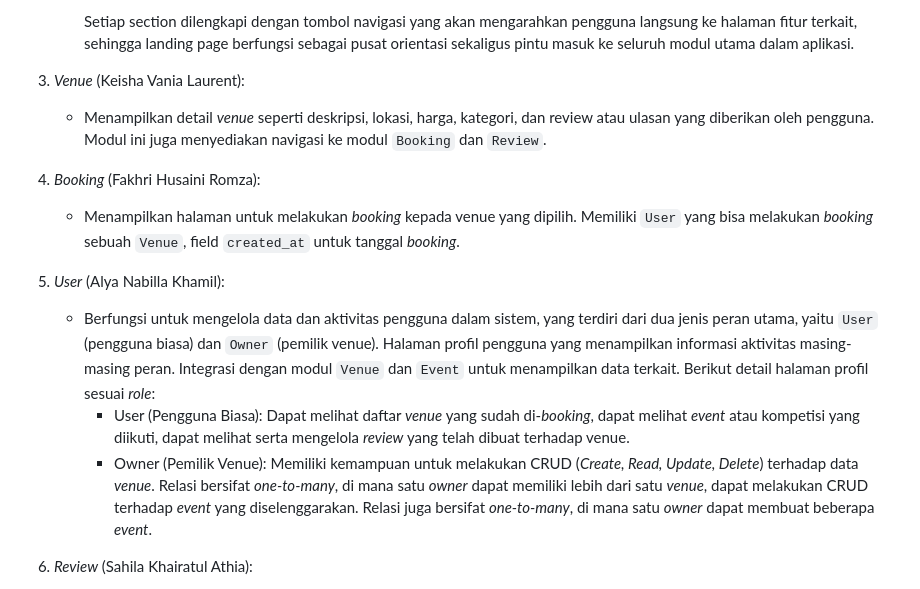
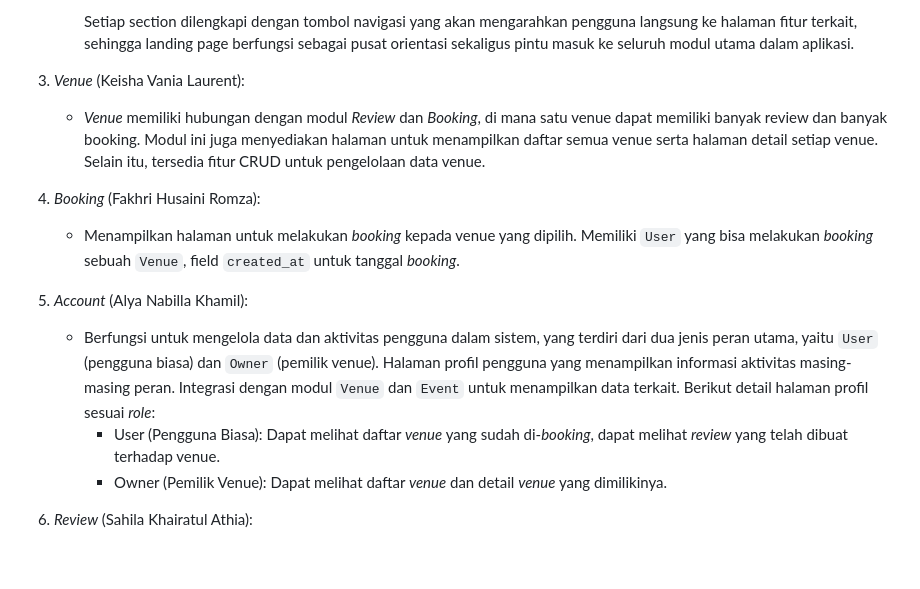
Before and after one commit to pbp-kelompok-b10/any-venue, a Markdown page: README.md, the part around the change. Drawn GitHub-style; blank space fills up the shorter version.

Commit message:
upd readme

```diff
--- a/README.md
+++ b/README.md
@@ -27,15 +27,15 @@ Platform website "AnyVenue" dirancang untuk memudahkan pengguna dalam mencari da
       Setiap section dilengkapi dengan tombol navigasi yang akan mengarahkan pengguna langsung ke halaman fitur terkait, sehingga landing page berfungsi sebagai pusat orientasi sekaligus pintu masuk ke seluruh modul utama dalam aplikasi.
 
 3. *Venue* (Keisha Vania Laurent):
-   - Menampilkan detail *venue* seperti deskripsi, lokasi, harga, kategori, dan review atau ulasan yang diberikan oleh pengguna. Modul ini juga menyediakan navigasi ke modul `Booking` dan `Review`.
+   - *Venue* memiliki hubungan dengan modul *Review* dan *Booking*, di mana satu venue dapat memiliki banyak review dan banyak booking. Modul ini juga menyediakan halaman untuk menampilkan daftar semua venue serta halaman detail setiap venue. Selain itu, tersedia fitur CRUD untuk pengelolaan data venue.
 
 4. *Booking* (Fakhri Husaini Romza):
    - Menampilkan halaman untuk melakukan *booking* kepada venue yang dipilih. Memiliki `User` yang bisa melakukan *booking* sebuah `Venue`, field `created_at` untuk tanggal *booking*.
 
-5. *User* (Alya Nabilla Khamil):
+5. *Account* (Alya Nabilla Khamil):
    - Berfungsi untuk mengelola data dan aktivitas pengguna dalam sistem, yang terdiri dari dua jenis peran utama, yaitu `User` (pengguna biasa) dan `Owner` (pemilik venue). Halaman profil pengguna yang menampilkan informasi aktivitas masing-masing peran. Integrasi dengan modul `Venue` dan `Event` untuk menampilkan data terkait. Berikut detail halaman profil sesuai *role*:
-        - User (Pengguna Biasa): Dapat melihat daftar *venue* yang sudah di-*booking*, dapat melihat *event* atau kompetisi yang diikuti, dapat melihat serta mengelola *review* yang telah dibuat terhadap venue.
-        - Owner (Pemilik Venue): Memiliki kemampuan untuk melakukan CRUD (*Create, Read, Update, Delete*) terhadap data *venue*. Relasi bersifat *one-to-many*, di mana satu *owner* dapat memiliki lebih dari satu *venue*, dapat melakukan CRUD terhadap *event* yang diselenggarakan. Relasi juga bersifat *one-to-many*, di mana satu *owner* dapat membuat beberapa *event*.
+        - User (Pengguna Biasa): Dapat melihat daftar *venue* yang sudah di-*booking*, dapat melihat *review* yang telah dibuat terhadap venue.
+        - Owner (Pemilik Venue): Dapat melihat daftar *venue* dan detail *venue* yang dimilikinya.
 
 6. *Review* (Sahila Khairatul Athia):
    - Memungkinkan `User` untuk memberikan `Review` terhadap suatu `Venue`. User dapat mengisi form *review* untuk *venue* tertentu dengan komentar/ulasan serta *rating* (1-5 bintang). *Review* yang dikirimkan akan ditampilkan di halaman detail *venue*, bersamaan dengan *review* dari *user* lainnya.
```
